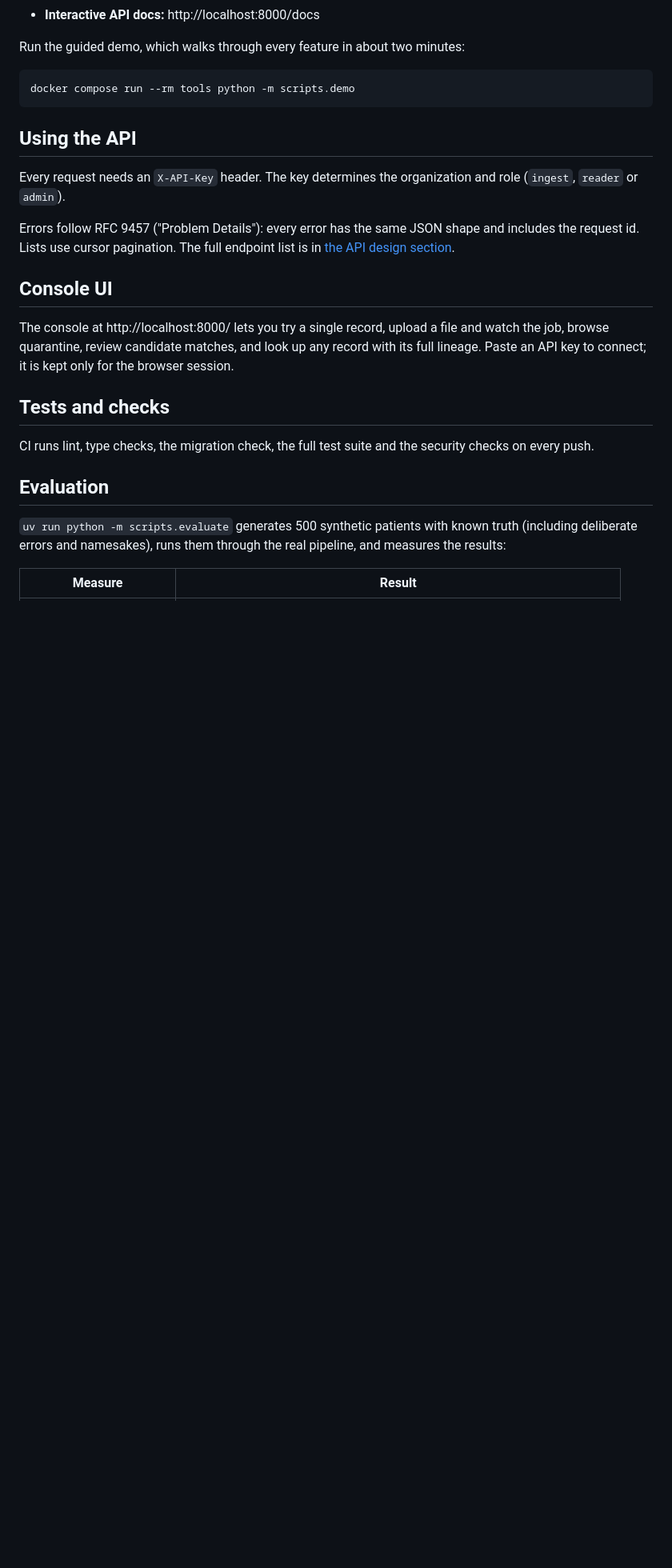
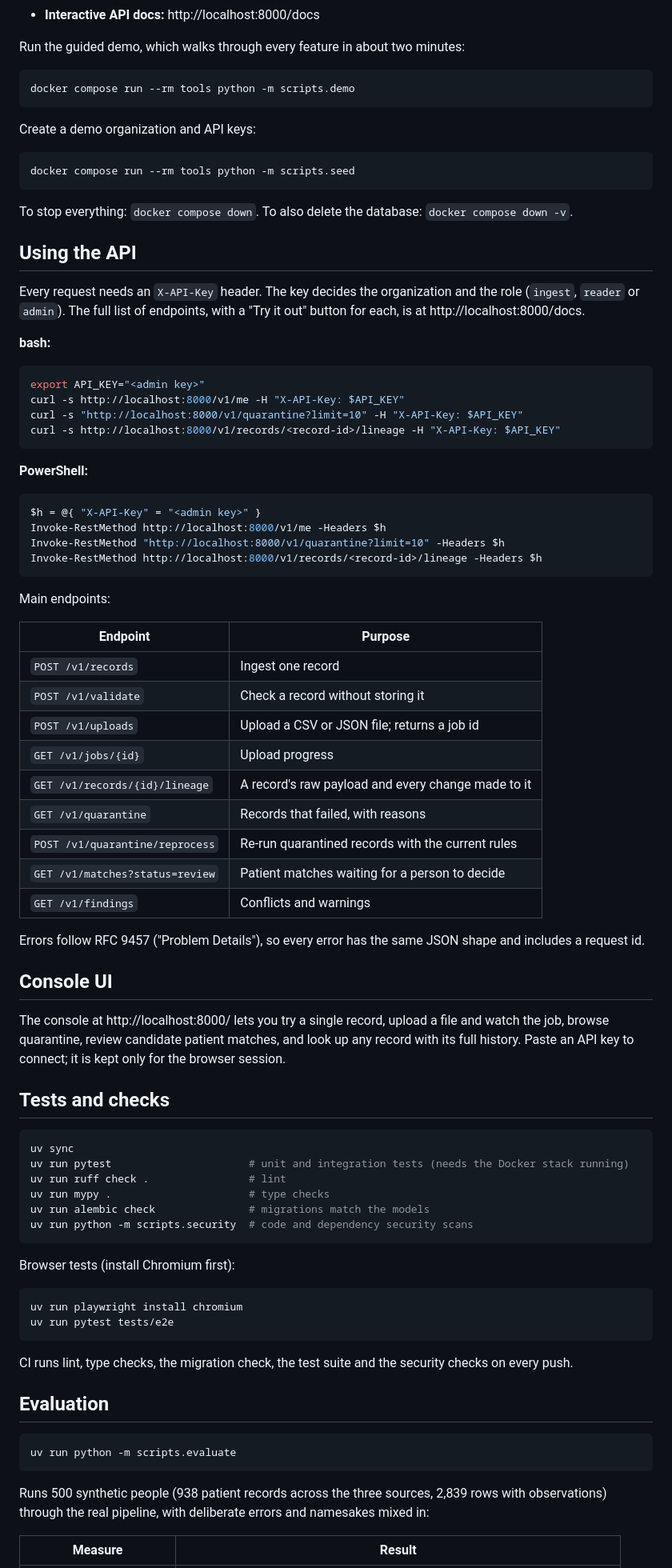
Before and after one commit to Iamritupatil/Healthcare-Data-Normalization-Engine, a Markdown page: README.md, the part around one of its changes. Shown at 80% size. Rendered like a GitHub page; blank space fills up the shorter version.

Commit message:
Enhance README with author and feature updates
Added author information, updated features section, and improved clarity in various sections of the README.

````diff
--- a/README.md
+++ b/README.md
@@ -47,35 +63,83 @@ Run the guided demo, which walks through every feature in about two minutes:
 docker compose run --rm tools python -m scripts.demo
 ```
 
-<!-- MERGE: insert here, verbatim from the current README, the tested setup details:
-     the PowerShell equivalent of the commands above, how to install uv, how to seed
-     the demo org and save the keys to .demo.env, and how to load them in bash and PowerShell. -->
+Create a demo organization and API keys:
+
+```bash
+docker compose run --rm tools python -m scripts.seed
+```
+
+To stop everything: `docker compose down`. To also delete the database: `docker compose down -v`.
 
 ## Using the API
 
-Every request needs an `X-API-Key` header. The key determines the organization and role (`ingest`, `reader` or `admin`).
+Every request needs an `X-API-Key` header. The key decides the organization and the role (`ingest`, `reader` or `admin`). The full list of endpoints, with a "Try it out" button for each, is at http://localhost:8000/docs.
 
-<!-- MERGE: insert here, verbatim from the current README, the tested API examples
-     in both bash and PowerShell: ingest a record, a quarantined record, a file upload
-     and job status, lineage, and reprocessing. -->
+**bash:**
 
-Errors follow RFC 9457 ("Problem Details"): every error has the same JSON shape and includes the request id. Lists use cursor pagination. The full endpoint list is in [the API design section](docs/system-design.md#7-api-design).
+```bash
+export API_KEY="<admin key>"
+curl -s http://localhost:8000/v1/me -H "X-API-Key: $API_KEY"
+curl -s "http://localhost:8000/v1/quarantine?limit=10" -H "X-API-Key: $API_KEY"
+curl -s http://localhost:8000/v1/records/<record-id>/lineage -H "X-API-Key: $API_KEY"
+```
+
+**PowerShell:**
+
+```powershell
+$h = @{ "X-API-Key" = "<admin key>" }
+Invoke-RestMethod http://localhost:8000/v1/me -Headers $h
+Invoke-RestMethod "http://localhost:8000/v1/quarantine?limit=10" -Headers $h
+Invoke-RestMethod http://localhost:8000/v1/records/<record-id>/lineage -Headers $h
+```
+
+Main endpoints:
+
+| Endpoint | Purpose |
+| --- | --- |
+| `POST /v1/records` | Ingest one record |
+| `POST /v1/validate` | Check a record without storing it |
+| `POST /v1/uploads` | Upload a CSV or JSON file; returns a job id |
+| `GET /v1/jobs/{id}` | Upload progress |
+| `GET /v1/records/{id}/lineage` | A record's raw payload and every change made to it |
+| `GET /v1/quarantine` | Records that failed, with reasons |
+| `POST /v1/quarantine/reprocess` | Re-run quarantined records with the current rules |
+| `GET /v1/matches?status=review` | Patient matches waiting for a person to decide |
+| `GET /v1/findings` | Conflicts and warnings |
+
+Errors follow RFC 9457 ("Problem Details"), so every error has the same JSON shape and includes a request id.
 
 ## Console UI
 
-The console at http://localhost:8000/ lets you try a single record, upload a file and watch the job, browse quarantine, review candidate matches, and look up any record with its full lineage. Paste an API key to connect; it is kept only for the browser session.
+The console at http://localhost:8000/ lets you try a single record, upload a file and watch the job, browse quarantine, review candidate patient matches, and look up any record with its full history. Paste an API key to connect; it is kept only for the browser session.
 
 ## Tests and checks
 
-<!-- MERGE: insert here, verbatim from the current README, the tested commands for:
-     the test suite, lint/format/type checks, migration check, browser tests
-     (Chromium install first), the smoke script, and scripts/security.py. -->
+```bash
+uv sync
+uv run pytest                      # unit and integration tests (needs the Docker stack running)
+uv run ruff check .                # lint
+uv run mypy .                      # type checks
+uv run alembic check               # migrations match the models
+uv run python -m scripts.security  # code and dependency security scans
+```
 
-CI runs lint, type checks, the migration check, the full test suite and the security checks on every push.
+Browser tests (install Chromium first):
+
+```bash
+uv run playwright install chromium
+uv run pytest tests/e2e
+```
+
+CI runs lint, type checks, the migration check, the test suite and the security checks on every push.
 
 ## Evaluation
 
-`uv run python -m scripts.evaluate` generates 500 synthetic patients with known truth (including deliberate errors and namesakes), runs them through the real pipeline, and measures the results:
+```bash
+uv run python -m scripts.evaluate
+```
+
+Runs 500 synthetic people (938 patient records across the three sources, 2,839 rows with observations) through the real pipeline, with deliberate errors and namesakes mixed in:
 
 | Measure | Result |
 | --- | --- |
````
Also changed, not shown: other parts of README.md (+53 -45 lines).
